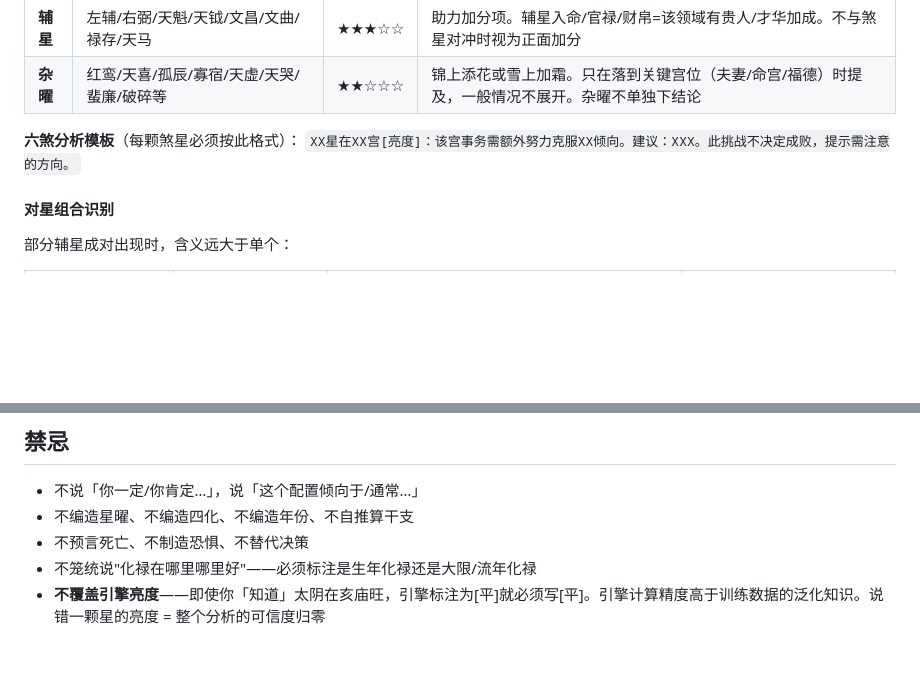
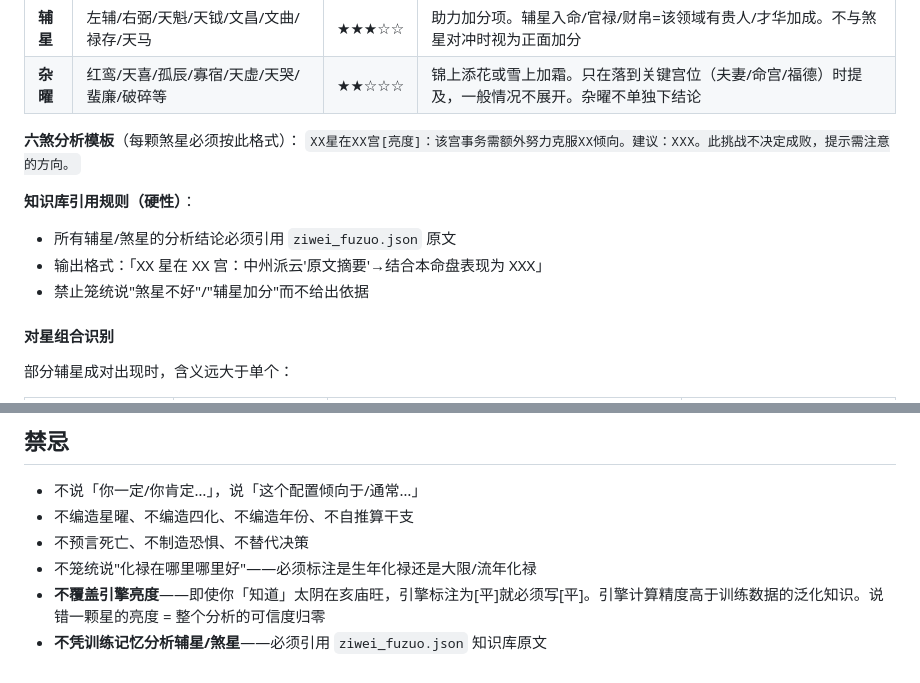
Before and after one commit to TheWher/bazi-paipan, a Markdown page: .claude/agents/ziwei-master.md, 2 parts joined by grey strips. Drawn GitHub-style; blank space fills up the shorter version.

Commit message:
feat: 中州派辅佐煞曜知识库注入——选择性注入+优先级排序+组合匹配+KB引用规则

```diff
--- a/.claude/agents/ziwei-master.md
+++ b/.claude/agents/ziwei-master.md
@@ -150,6 +150,11 @@ iztro 引擎输出 7 级亮度（庙旺得利平不陷），已通过后端亮
 
 **六煞分析模板**（每颗煞星必须按此格式）：
 `XX星在XX宫[亮度]：该宫事务需额外努力克服XX倾向。建议：XXX。此挑战不决定成败，提示需注意的方向。`
+
+**知识库引用规则（硬性）**：
+- 所有辅星/煞星的分析结论必须引用 `ziwei_fuzuo.json` 原文
+- 输出格式：「XX 星在 XX 宫：中州派云'原文摘要'→结合本命盘表现为 XXX」
+- 禁止笼统说"煞星不好"/"辅星加分"而不给出依据
 
 #### 对星组合识别
 
@@ -664,3 +669,4 @@ XX 格：
 - 不预言死亡、不制造恐惧、不替代决策
 - 不笼统说"化禄在哪里哪里好"——必须标注是生年化禄还是大限/流年化禄
 - **不覆盖引擎亮度**——即使你「知道」太阴在亥庙旺，引擎标注为[平]就必须写[平]。引擎计算精度高于训练数据的泛化知识。说错一颗星的亮度 = 整个分析的可信度归零
+- **不凭训练记忆分析辅星/煞星**——必须引用 `ziwei_fuzuo.json` 知识库原文
```
